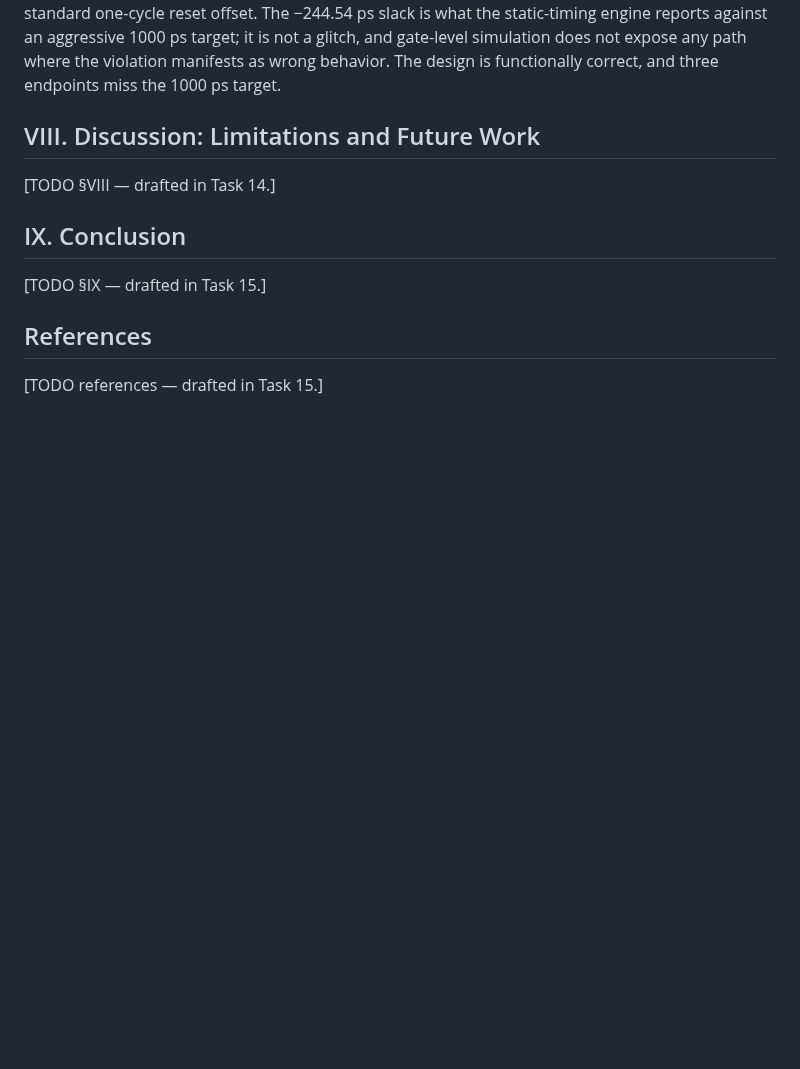
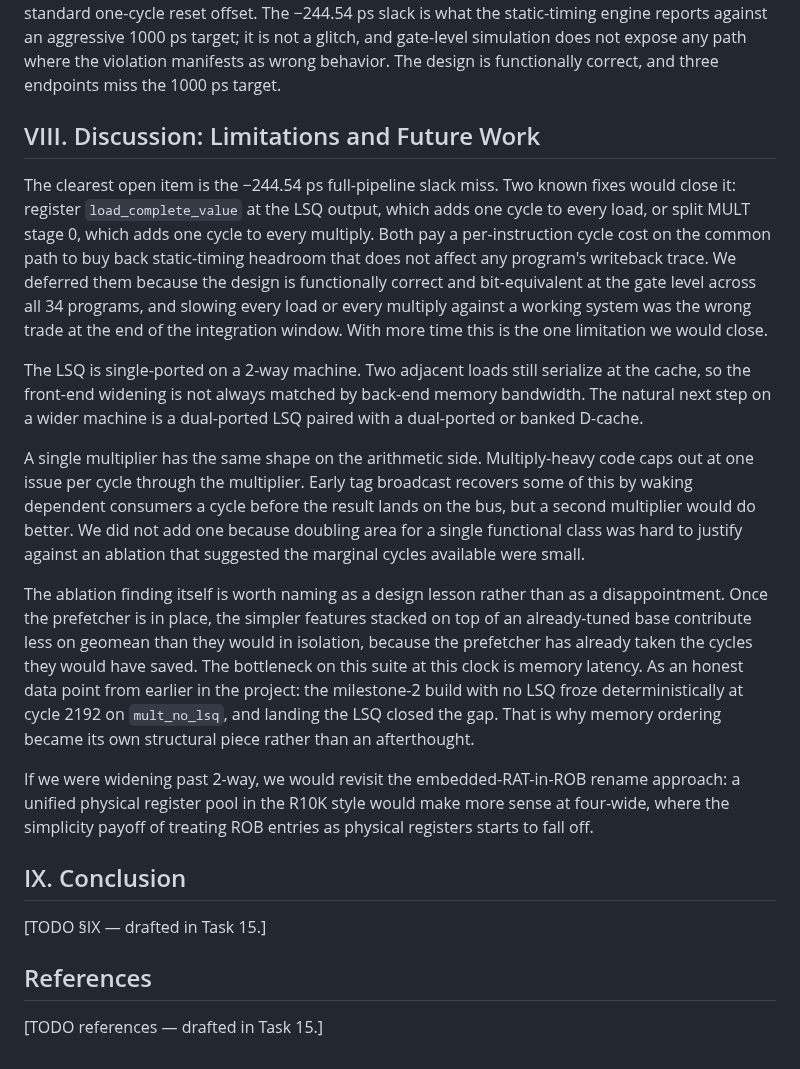
Before and after one commit to nyavana/4340-p4, a Markdown page: doc/final-report/draft.md, the part around the change. GitHub-like rendering; blank space fills up the shorter version.

Commit message:
draft final-report §VIII limitations and future work

```diff
--- a/doc/final-report/draft.md
+++ b/doc/final-report/draft.md
@@ -285,7 +285,15 @@ The distinction between functional correctness and static-timing closure matters
 
 ## VIII. Discussion: Limitations and Future Work
 
-[TODO §VIII — drafted in Task 14.]
+The clearest open item is the −244.54 ps full-pipeline slack miss. Two known fixes would close it: register `load_complete_value` at the LSQ output, which adds one cycle to every load, or split MULT stage 0, which adds one cycle to every multiply. Both pay a per-instruction cycle cost on the common path to buy back static-timing headroom that does not affect any program's writeback trace. We deferred them because the design is functionally correct and bit-equivalent at the gate level across all 34 programs, and slowing every load or every multiply against a working system was the wrong trade at the end of the integration window. With more time this is the one limitation we would close.
+
+The LSQ is single-ported on a 2-way machine. Two adjacent loads still serialize at the cache, so the front-end widening is not always matched by back-end memory bandwidth. The natural next step on a wider machine is a dual-ported LSQ paired with a dual-ported or banked D-cache.
+
+A single multiplier has the same shape on the arithmetic side. Multiply-heavy code caps out at one issue per cycle through the multiplier. Early tag broadcast recovers some of this by waking dependent consumers a cycle before the result lands on the bus, but a second multiplier would do better. We did not add one because doubling area for a single functional class was hard to justify against an ablation that suggested the marginal cycles available were small.
+
+The ablation finding itself is worth naming as a design lesson rather than as a disappointment. Once the prefetcher is in place, the simpler features stacked on top of an already-tuned base contribute less on geomean than they would in isolation, because the prefetcher has already taken the cycles they would have saved. The bottleneck on this suite at this clock is memory latency. As an honest data point from earlier in the project: the milestone-2 build with no LSQ froze deterministically at cycle 2192 on `mult_no_lsq`, and landing the LSQ closed the gap. That is why memory ordering became its own structural piece rather than an afterthought.
+
+If we were widening past 2-way, we would revisit the embedded-RAT-in-ROB rename approach: a unified physical register pool in the R10K style would make more sense at four-wide, where the simplicity payoff of treating ROB entries as physical registers starts to fall off.
 
 ## IX. Conclusion
 
```
